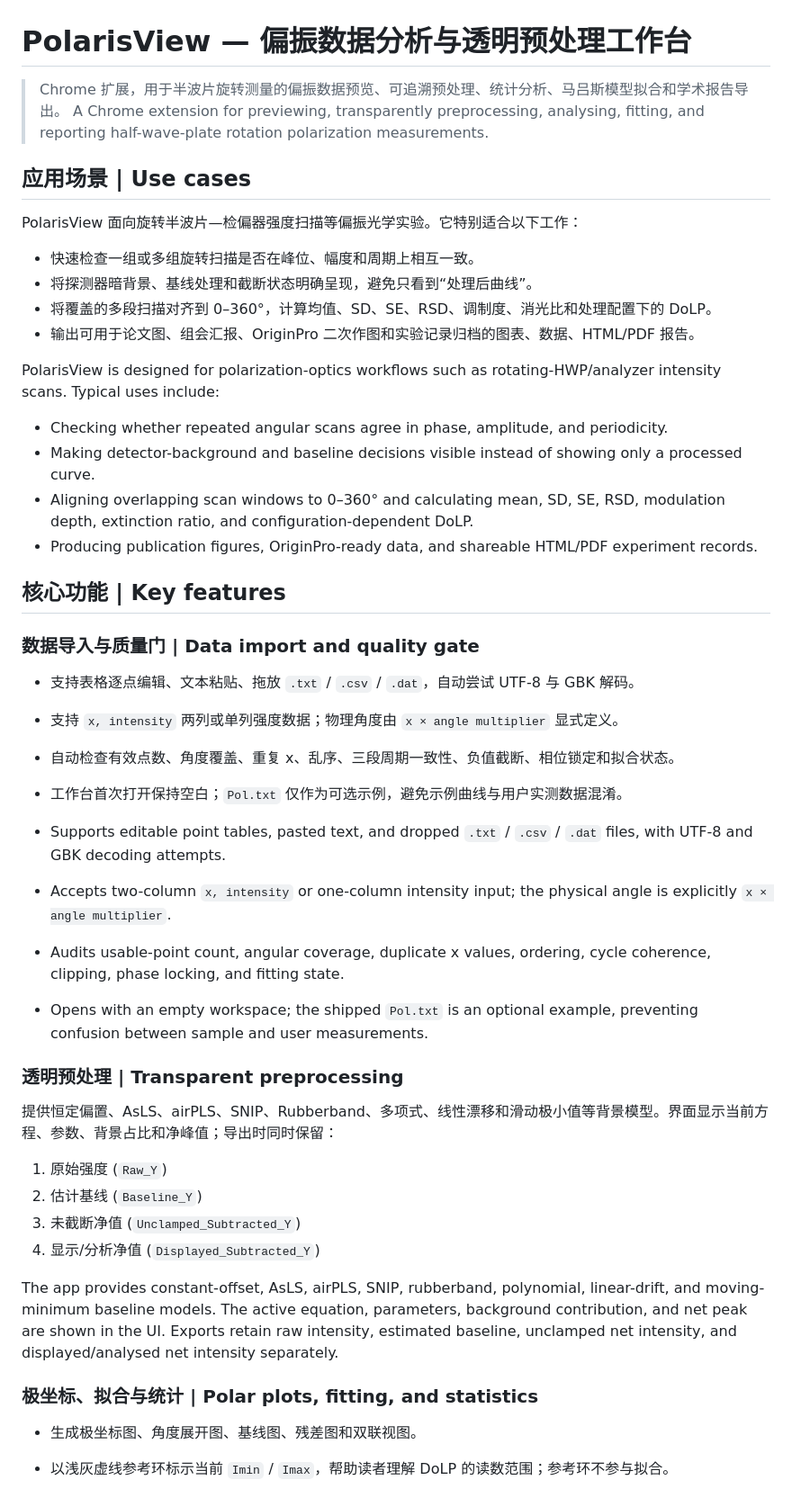
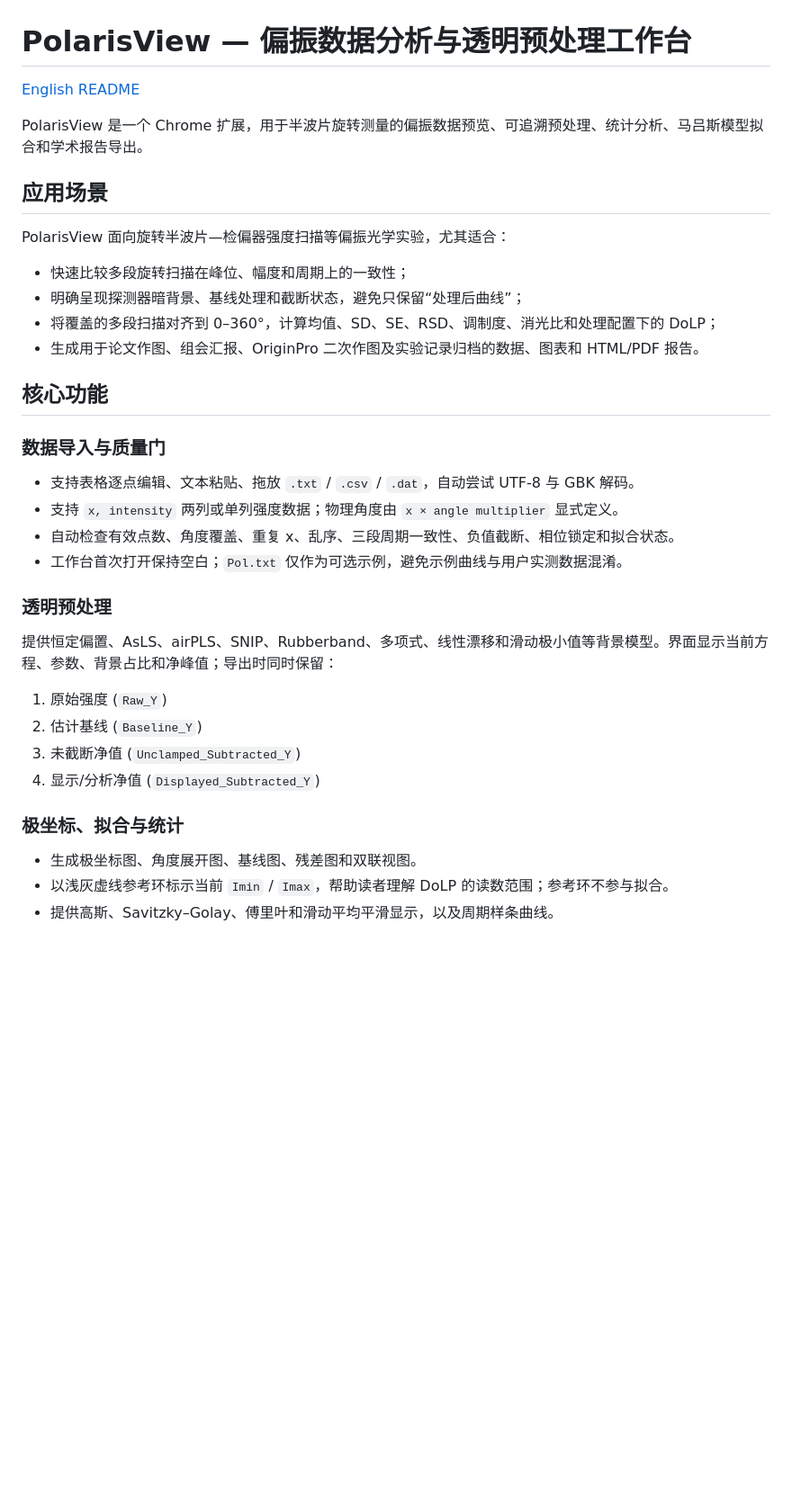
Before and after one commit to groele/PolarisView, a Markdown page: README.md, the part around one of its changes. Shown at 90% size. Drawn GitHub-style; blank space fills up the shorter version.

Commit message:
docs(readme): split Chinese and English guides

```diff
--- a/README.md
+++ b/README.md
@@ -1,39 +1,28 @@
 # PolarisView — 偏振数据分析与透明预处理工作台
 
-> Chrome 扩展，用于半波片旋转测量的偏振数据预览、可追溯预处理、统计分析、马吕斯模型拟合和学术报告导出。
-> A Chrome extension for previewing, transparently preprocessing, analysing, fitting, and reporting half-wave-plate rotation polarization measurements.
+[English README](README.en.md)
 
-## 应用场景 | Use cases
+PolarisView 是一个 Chrome 扩展，用于半波片旋转测量的偏振数据预览、可追溯预处理、统计分析、马吕斯模型拟合和学术报告导出。
 
-PolarisView 面向旋转半波片—检偏器强度扫描等偏振光学实验。它特别适合以下工作：
+## 应用场景
 
-- 快速检查一组或多组旋转扫描是否在峰位、幅度和周期上相互一致。
-- 将探测器暗背景、基线处理和截断状态明确呈现，避免只看到“处理后曲线”。
-- 将覆盖的多段扫描对齐到 0–360°，计算均值、SD、SE、RSD、调制度、消光比和处理配置下的 DoLP。
-- 输出可用于论文图、组会汇报、OriginPro 二次作图和实验记录归档的图表、数据、HTML/PDF 报告。
+PolarisView 面向旋转半波片—检偏器强度扫描等偏振光学实验，尤其适合：
 
-PolarisView is designed for polarization-optics workflows such as rotating-HWP/analyzer intensity scans. Typical uses include:
+- 快速比较多段旋转扫描在峰位、幅度和周期上的一致性；
+- 明确呈现探测器暗背景、基线处理和截断状态，避免只保留“处理后曲线”；
+- 将覆盖的多段扫描对齐到 0–360°，计算均值、SD、SE、RSD、调制度、消光比和处理配置下的 DoLP；
+- 生成用于论文作图、组会汇报、OriginPro 二次作图及实验记录归档的数据、图表和 HTML/PDF 报告。
 
-- Checking whether repeated angular scans agree in phase, amplitude, and periodicity.
-- Making detector-background and baseline decisions visible instead of showing only a processed curve.
-- Aligning overlapping scan windows to 0–360° and calculating mean, SD, SE, RSD, modulation depth, extinction ratio, and configuration-dependent DoLP.
-- Producing publication figures, OriginPro-ready data, and shareable HTML/PDF experiment records.
+## 核心功能
 
-## 核心功能 | Key features
-
-### 数据导入与质量门 | Data import and quality gate
+### 数据导入与质量门
 
 - 支持表格逐点编辑、文本粘贴、拖放 `.txt` / `.csv` / `.dat`，自动尝试 UTF-8 与 GBK 解码。
 - 支持 `x, intensity` 两列或单列强度数据；物理角度由 `x × angle multiplier` 显式定义。
 - 自动检查有效点数、角度覆盖、重复 x、乱序、三段周期一致性、负值截断、相位锁定和拟合状态。
 - 工作台首次打开保持空白；`Pol.txt` 仅作为可选示例，避免示例曲线与用户实测数据混淆。
 
-- Supports editable point tables, pasted text, and dropped `.txt` / `.csv` / `.dat` files, with UTF-8 and GBK decoding attempts.
-- Accepts two-column `x, intensity` or one-column intensity input; the physical angle is explicitly `x × angle multiplier`.
-- Audits usable-point count, angular coverage, duplicate x values, ordering, cycle coherence, clipping, phase locking, and fitting state.
-- Opens with an empty workspace; the shipped `Pol.txt` is an optional example, preventing confusion between sample and user measurements.
-
-### 透明预处理 | Transparent preprocessing
+### 透明预处理
 
 提供恒定偏置、AsLS、airPLS、SNIP、Rubberband、多项式、线性漂移和滑动极小值等背景模型。界面显示当前方程、参数、背景占比和净峰值；导出时同时保留：
 
@@ -42,9 +31,7 @@ PolarisView is designed for polarization-optics workflows such as rotating-HWP/a
 3. 未截断净值 (`Unclamped_Subtracted_Y`)
 4. 显示/分析净值 (`Displayed_Subtracted_Y`)
 
-The app provides constant-offset, AsLS, airPLS, SNIP, rubberband, polynomial, linear-drift, and moving-minimum baseline models. The active equation, parameters, background contribution, and net peak are shown in the UI. Exports retain raw intensity, estimated baseline, unclamped net intensity, and displayed/analysed net intensity separately.
-
-### 极坐标、拟合与统计 | Polar plots, fitting, and statistics
+### 极坐标、拟合与统计
 
 - 生成极坐标图、角度展开图、基线图、残差图和双联视图。
 - 以浅灰虚线参考环标示当前 `Imin` / `Imax`，帮助读者理解 DoLP 的读数范围；参考环不参与拟合。
```
Also changed, not shown: other parts of README.md (+22 -42 lines), README.en.md (added, +87 -0 lines).
